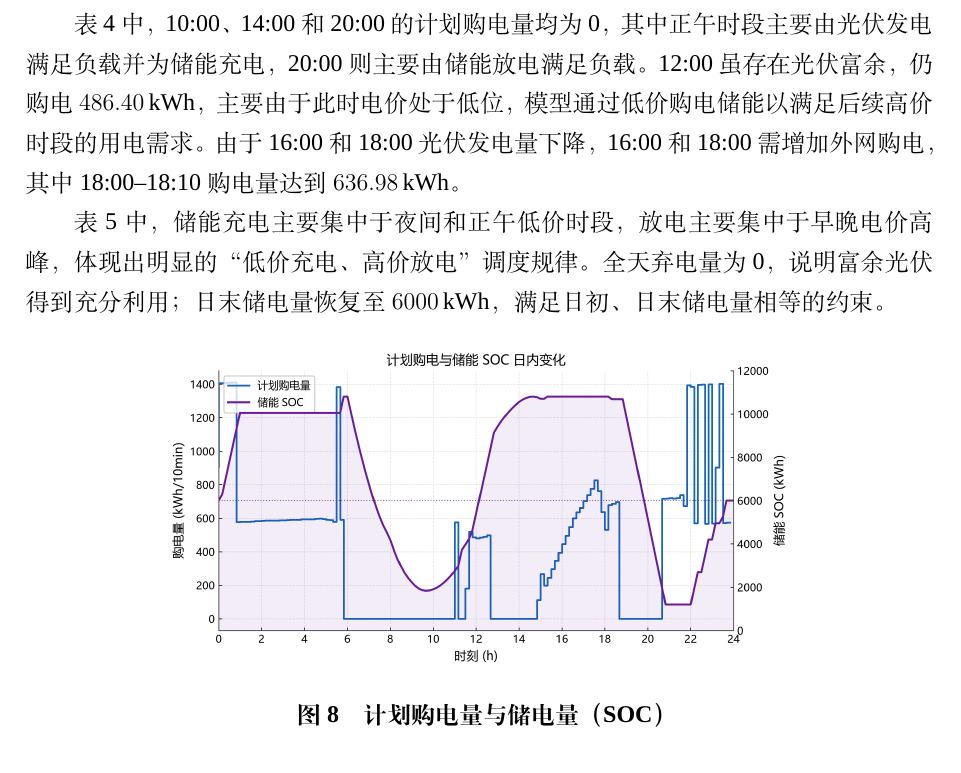
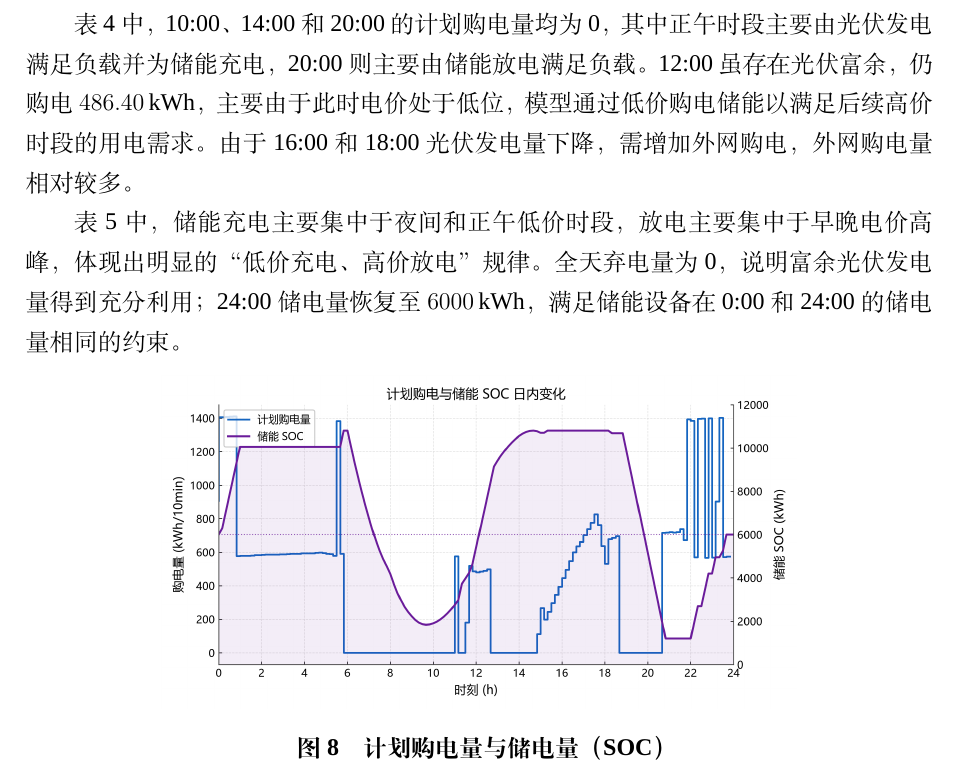
Before and after one commit to Sen-illion/math-modeling-paper, a LaTeX thesis (main_print.tex, which reads sections/q1.tex): part of page 16 of 37, cut so that both start at the same text. Compiled offline with XeLaTeX; a missing font is replaced by an installed copy or a similar font.

Commit message:
Update on Overleaf.

```diff
--- a/sections/q1.tex
+++ b/sections/q1.tex
@@ -219,9 +219,9 @@ C^{*}=
 
 表~\ref{tab:q1_storage} 中，储能设备充电集中在 0:00--4:00（$4050.00\,\mathrm{kWh}$）、12:00--16:00（$5507.43\,\mathrm{kWh}$）与 20:00--24:00（$4800.00\,\mathrm{kWh}$），对应夜间低价与正午光伏富余时段；放电集中在 4:00--8:00（$6608.24\,\mathrm{kWh}$）与 16:00--20:00（$5631.87\,\mathrm{kWh}$），对应早晚两个电价高峰。全天弃光为 0，说明正午富余光伏日末\\mathrm{kWh}被储能设备全部吸纳；$0{:}00$ 与 $24{:}00$ 储能量均为 $6000\,\mathrm{kWh}$，满足日闭环。
 
-表~\ref{tab:q1_purchase} 中，10:00、14:00 和 20:00 的计划购电量均为 0，其中正午时段主要由光伏发电满足负载并为储能充电，20:00 则主要由储能放电满足负载。12:00 虽存在光伏富余，仍购电 $486.40\,\mathrm{kWh}$，主要由于此时电价处于低位，模型通过低价购电储能以满足后续高价时段的用电需求。由于16:00 和 18:00 光伏发电量下降，16:00 和 18:00 需增加外网购电，其中 18:00--18:10 购电量达到 $636.98\,\mathrm{kWh}$。
+表~\ref{tab:q1_purchase} 中，10:00、14:00 和 20:00 的计划购电量均为 0，其中正午时段主要由光伏发电满足负载并为储能充电，20:00 则主要由储能放电满足负载。12:00 虽存在光伏富余，仍购电 $486.40\,\mathrm{kWh}$，主要由于此时电价处于低位，模型通过低价购电储能以满足后续高价时段的用电需求。由于16:00 和 18:00 光伏发电量下降，需增加外网购电，外网购电量相对较多。
 
-表~\ref{tab:q1_storage} 中，储能充电主要集中于夜间和正午低价时段，放电主要集中于早晚电价高峰，体现出明显的“低价充电、高价放电”调度规律。全天弃电量为 0，说明富余光伏得到充分利用；日末储电量恢复至 $6000\,\mathrm{kWh}$，满足日初、日末储电量相等的约束。
+表~\ref{tab:q1_storage} 中，储能充电主要集中于夜间和正午低价时段，放电主要集中于早晚电价高峰，体现出明显的“低价充电、高价放电”规律。全天弃电量为 0，说明富余光伏发电量得到充分利用；24:00储电量恢复至 $6000\,\mathrm{kWh}$，满足储能设备在 0:00 和 24:00 的储电量相同的约束。
 
 \begin{figure}[htbp]
   \centering
```
